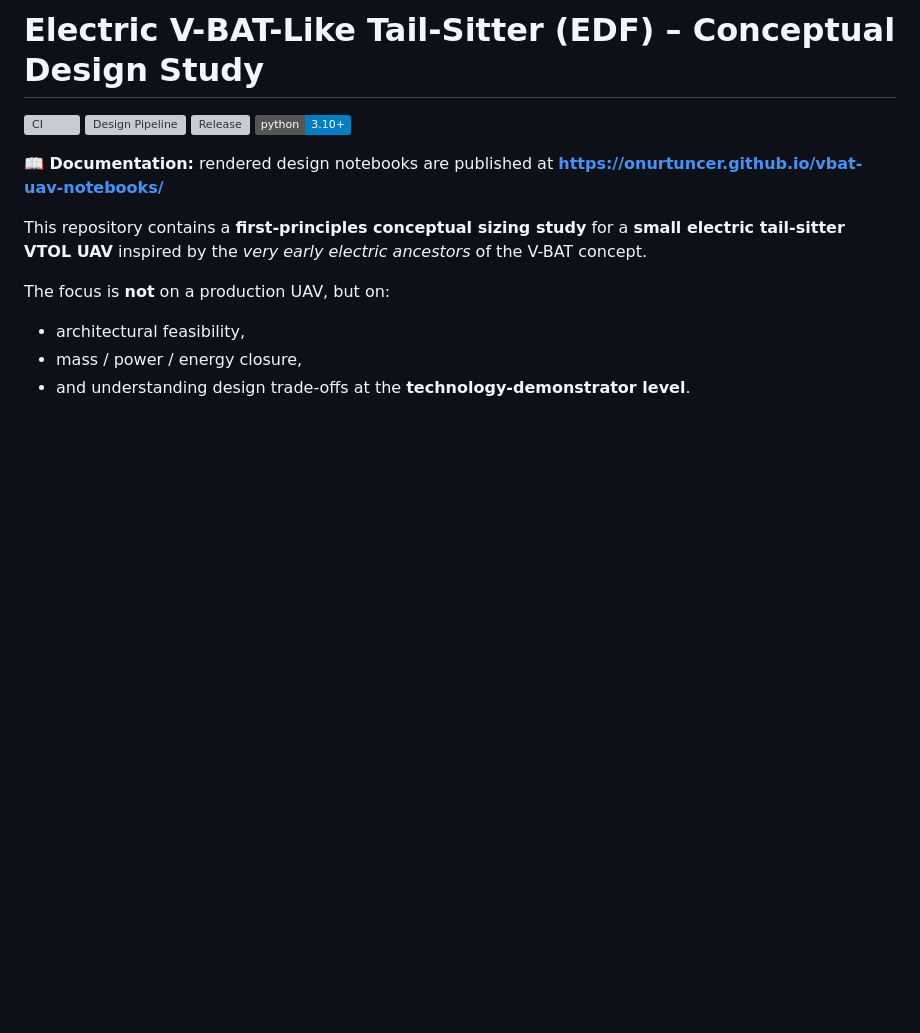
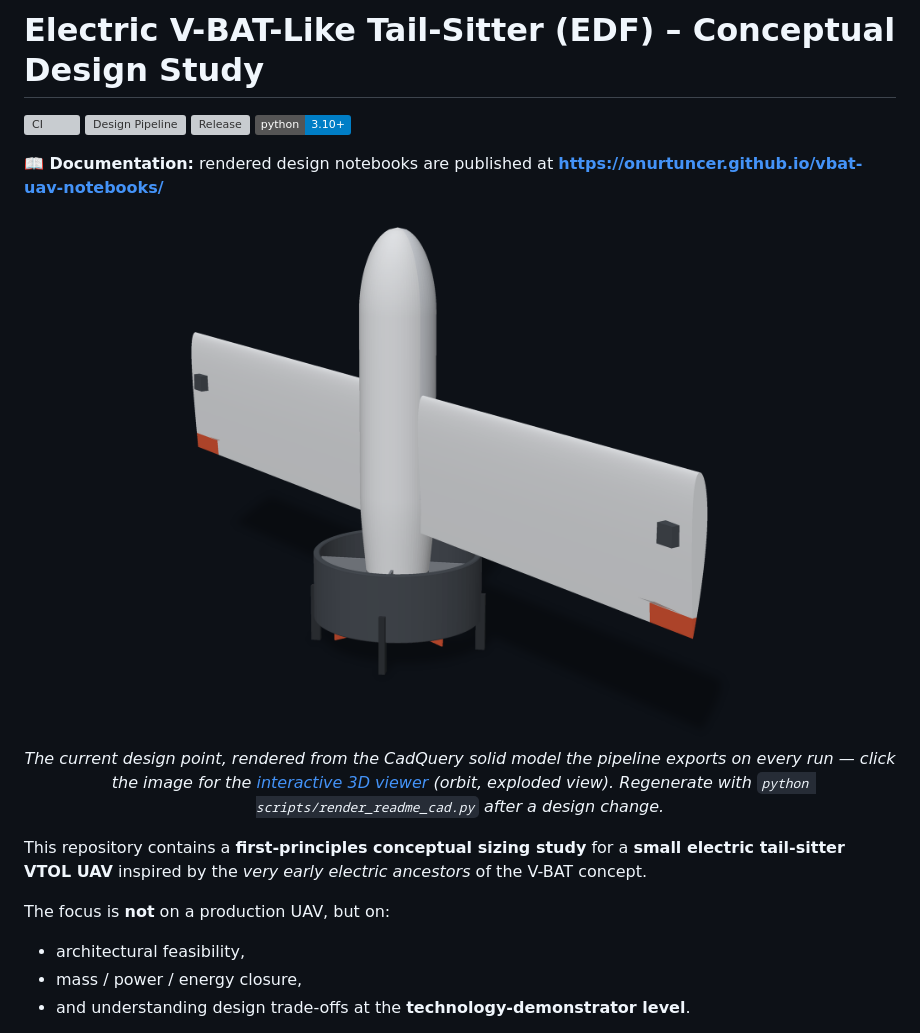
Before and after one commit to onurtuncer/vbat-uav-notebooks, a Markdown page: README.md, the part around the change. Drawn GitHub-style; pictures changed too: assets/vbat_render.png (added); badges without logos; blank space fills up the shorter version; grey boxes are pictures that could not be loaded.

```diff
--- a/README.md
+++ b/README.md
@@ -7,6 +7,18 @@
 
 **📖 Documentation:** rendered design notebooks are published at
 **<https://onurtuncer.github.io/vbat-uav-notebooks/>**
+
+<p align="center">
+  <a href="https://onurtuncer.github.io/vbat-uav-notebooks/viewer.html">
+    <img src="assets/vbat_render.png" width="560" alt="Rendered CAD model of the tail-sitter standing on its landing legs, nose up"/>
+  </a>
+  <br/>
+  <em>The current design point, rendered from the CadQuery solid model the
+  pipeline exports on every run — click the image for the
+  <a href="https://onurtuncer.github.io/vbat-uav-notebooks/viewer.html">interactive 3D viewer</a>
+  (orbit, exploded view).
+  Regenerate with <code>python scripts/render_readme_cad.py</code> after a design change.</em>
+</p>
 
 This repository contains a **first-principles conceptual sizing study** for a **small electric tail-sitter VTOL UAV** inspired by the *very early electric ancestors* of the V-BAT concept.
 
```
Also changed, not shown: CHANGELOG.md (+8 -0 lines), 1 other file.
